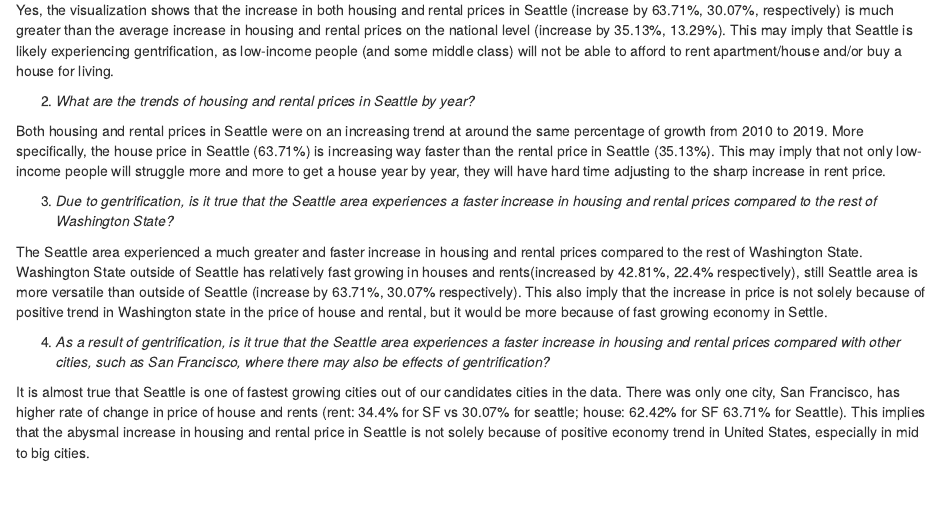
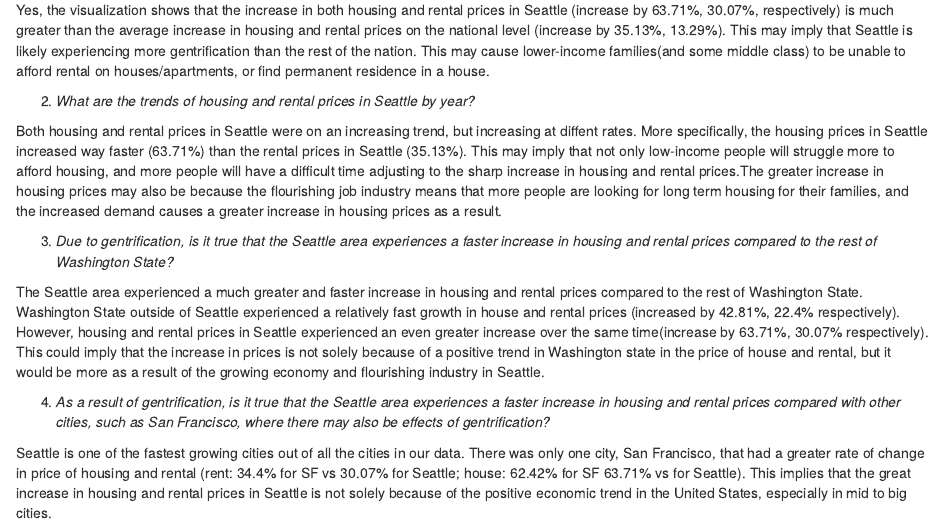
Before and after one commit to warandstar/af4_finalproject, an R Markdown document (conclusion.Rmd): the page in a window 1100 px wide, from 350 px down. The pictures show the output file conclusion.html that the author committed with the source, opened offline.

Commit message:
Adding changes to conclusion

```diff
--- a/conclusion.Rmd
+++ b/conclusion.Rmd
@@ -12,16 +12,16 @@
 
 1) *An increase in housing and rental prices is one of the signs that a city is experiencing gentrification. If Seattle was experiencing gentrification, it would be expected that there would be a greater increase in Seattle housing and rental prices compared to the national averages in housing and rental prices. Knowing this, is it true that Seattle experiences a more rapid increase in housing and rental prices compared to national yearly averages?*
 
-Yes, the visualization shows that the increase in both housing and rental prices in Seattle (increase by 63.71%, 30.07%, respectively) is much greater than the average increase in housing and rental prices on the national level (increase by 35.13%, 13.29%). This may imply that Seattle is likely experiencing gentrification, as low-income people (and some middle class) will not be able to afford to rent apartment/house and/or buy a house for living.
+Yes, the visualization shows that the increase in both housing and rental prices in Seattle (increase by 63.71%, 30.07%, respectively) is much greater than the average increase in housing and rental prices on the national level (increase by 35.13%, 13.29%). This may imply that Seattle is likely experiencing more gentrification than the rest of the nation. This may cause lower-income families(and some middle class) to be unable to afford rental on houses/apartments, or find permanent residence in a house.
 
 2) *What are the trends of housing and rental prices in Seattle by year?*
 
-Both housing and rental prices in Seattle were on an increasing trend at around the same percentage of growth from 2010 to 2019. More specifically, the house price in Seattle (63.71%) is increasing way faster than the rental price in Seattle (35.13%). This may imply that not only low-income people will struggle more and more to get a house year by year, they will have hard time adjusting to the sharp increase in rent price.
+Both housing and rental prices in Seattle were on an increasing trend, but increasing at diffent rates. More specifically, the housing prices in Seattle increased way faster (63.71%) than the rental prices in Seattle (35.13%). This may imply that not only low-income people will struggle more to afford housing, and more people will have a difficult time adjusting to the sharp increase in housing and rental prices.The greater increase in housing prices may also be because the flourishing job industry means that more people are looking for long term housing for their families, and the increased demand causes a greater increase in housing prices as a result.
 
 3) *Due to gentrification, is it true that the Seattle area experiences a faster increase in housing and rental prices compared to the rest of Washington State?*
 
-The Seattle area experienced a much greater and faster increase in housing and rental prices compared to the rest of Washington State. Washington State outside of Seattle has relatively fast growing in houses and rents(increased by 42.81%, 22.4% respectively), still Seattle area is more versatile than outside of Seattle (increase by 63.71%, 30.07% respectively). This also imply that the increase in price is not solely because of positive trend in Washington state in the price of house and rental, but it would be more because of fast growing economy in Settle.
+The Seattle area experienced a much greater and faster increase in housing and rental prices compared to the rest of Washington State. Washington State outside of Seattle experienced a relatively fast growth in house and rental prices  (increased by 42.81%, 22.4% respectively). However, housing and rental prices in Seattle experienced an even greater increase over the same time(increase by 63.71%, 30.07% respectively). This could imply that the increase in prices is not solely because of a positive trend in Washington state in the price of house and rental, but it would be more as a result of the growing economy and flourishing industry in Seattle.
 
 4) *As a result of gentrification, is it true that the Seattle area experiences a faster increase in housing and rental prices compared with other cities, such as San Francisco, where there may also be effects of gentrification?*
 
-It is almost true that Seattle is one of fastest growing cities out of our candidates cities in the data. There was only one city, San Francisco, has higher rate of change in price of house and rents (rent: 34.4% for SF vs 30.07% for seattle; house: 62.42% for SF 63.71% for Seattle). This implies that the abysmal increase in housing and rental price in Seattle is not solely because of positive economy trend in United States, especially in mid to big cities.
+Seattle is one of the fastest growing cities out of all the cities in our data. There was only one city, San Francisco, that had a greater rate of change in price of housing and rental (rent: 34.4% for SF vs 30.07% for Seattle; house: 62.42% for SF 63.71% vs for Seattle). This implies that the great increase in housing and rental prices in Seattle is not solely because of the positive economic trend in the United States, especially in mid to big cities.
```
Also changed, not shown: conclusion.html.
